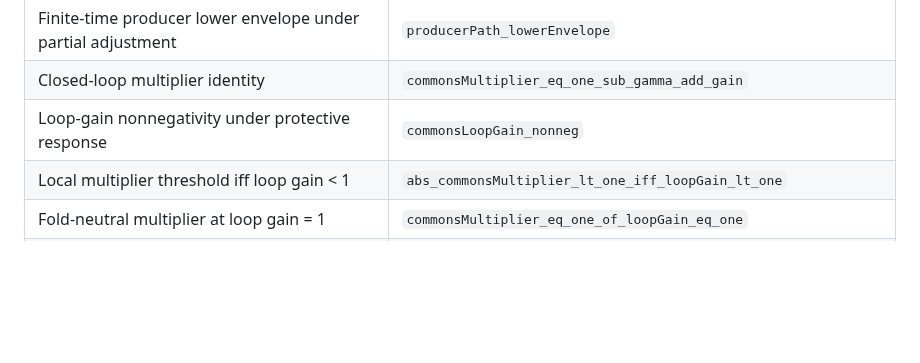
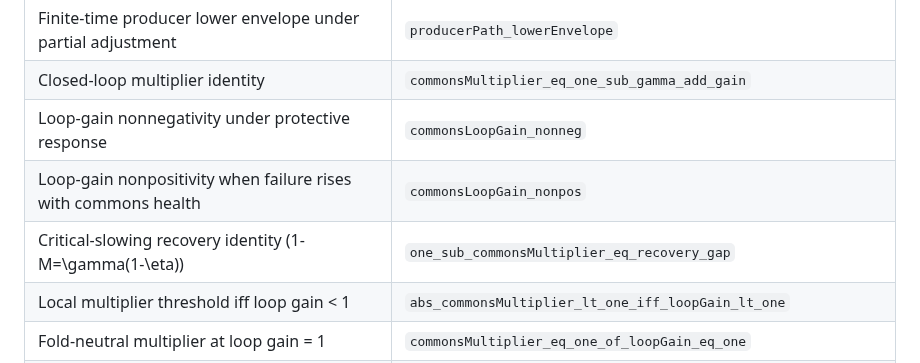
Before and after one commit to albertjanvanhoek/Distributed-Commons-Control, a Markdown page: formalization/README.md, the part around the change. Rendered like a GitHub page; blank space fills up the shorter version.

Commit message:
Index closed-loop sign and recovery theorems

```diff
--- a/formalization/README.md
+++ b/formalization/README.md
@@ -19,6 +19,8 @@ The Lean source checks only the algebraic core of the declared model. It does no
 | Finite-time producer lower envelope under partial adjustment | `producerPath_lowerEnvelope` |
 | Closed-loop multiplier identity | `commonsMultiplier_eq_one_sub_gamma_add_gain` |
 | Loop-gain nonnegativity under protective response | `commonsLoopGain_nonneg` |
+| Loop-gain nonpositivity when failure rises with commons health | `commonsLoopGain_nonpos` |
+| Critical-slowing recovery identity \(1-M=\gamma(1-\eta)\) | `one_sub_commonsMultiplier_eq_recovery_gap` |
 | Local multiplier threshold iff loop gain < 1 | `abs_commonsMultiplier_lt_one_iff_loopGain_lt_one` |
 | Fold-neutral multiplier at loop gain = 1 | `commonsMultiplier_eq_one_of_loopGain_eq_one` |
 | Attempt-rate floor implies harmful-finalization floor | `badFinalizationN_floor_from_attempt_floor` |
```
